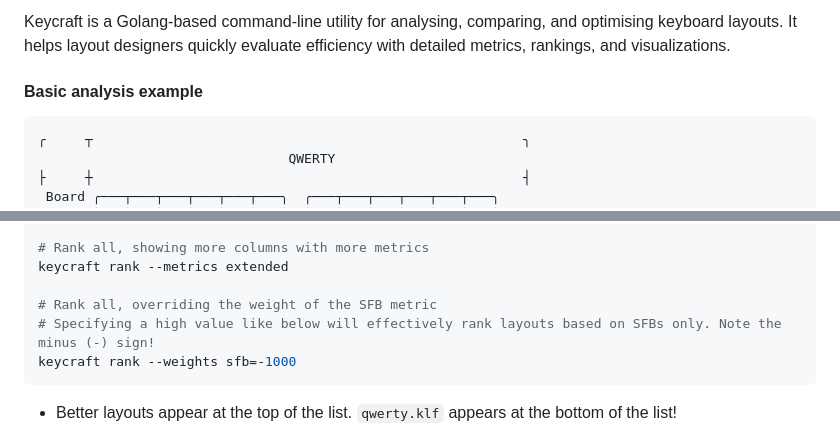
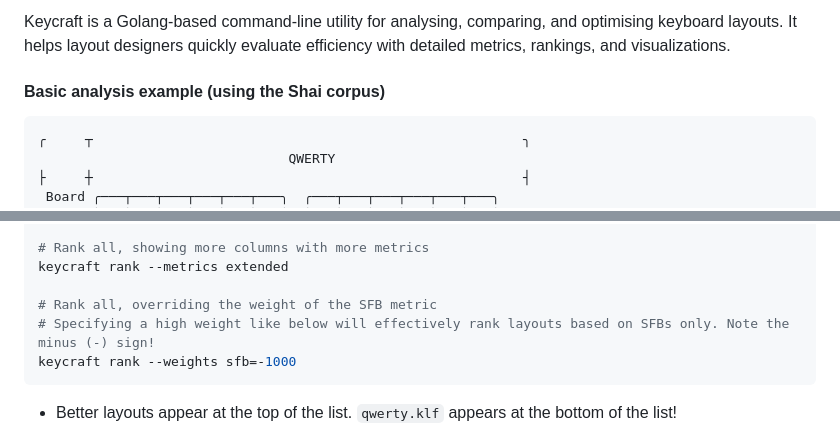
Before and after one commit to rbscholtus/keycraft, a Markdown page: README.md, 2 parts joined by grey strips. Rendered like a GitHub page.

````diff
--- a/README.md
+++ b/README.md
@@ -8,7 +8,7 @@
 
 Keycraft is a Golang-based command-line utility for analysing, comparing, and optimising keyboard layouts. It helps layout designers quickly evaluate efficiency with detailed metrics, rankings, and visualizations.
 
-#### Basic analysis example
+#### Basic analysis example (using the Shai corpus)
 
 ```
 ╭     ┬                                                       ╮
@@ -361,7 +361,7 @@ keycraft rank --deltas canary.klf colemak.klf colemak-qix.klf colemak-dh.klf
 keycraft rank --metrics extended
 
 # Rank all, overriding the weight of the SFB metric
-# Specifying a high value like below will effectively rank layouts based on SFBs only. Note the minus (-) sign!
+# Specifying a high weight like below will effectively rank layouts based on SFBs only. Note the minus (-) sign!
 keycraft rank --weights sfb=-1000
 ```
 
````
Also changed, not shown: other parts of README.md (+11 -9 lines).
